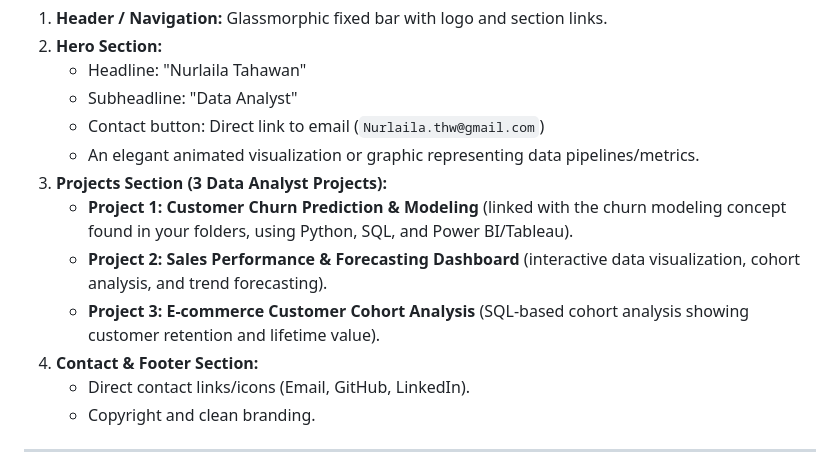
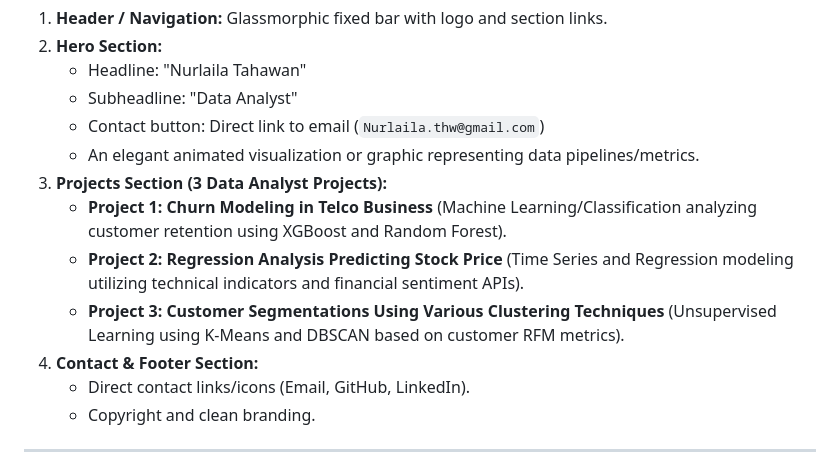
Before and after one commit to nurlailathw-jpg/Nur-simple-portfolio, a Markdown page: our_plan.md, the part around the change. Drawn GitHub-style.

Commit message:
Update plan documentation to reflect new projects

```diff
--- a/our_plan.md
+++ b/our_plan.md
@@ -78,9 +78,9 @@ The site will consist of four main semantic sections:
    * Contact button: Direct link to email (`Nurlaila.thw@gmail.com`)
    * An elegant animated visualization or graphic representing data pipelines/metrics.
 3. **Projects Section (3 Data Analyst Projects):**
-   * **Project 1: Customer Churn Prediction & Modeling** (linked with the churn modeling concept found in your folders, using Python, SQL, and Power BI/Tableau).
-   * **Project 2: Sales Performance & Forecasting Dashboard** (interactive data visualization, cohort analysis, and trend forecasting).
-   * **Project 3: E-commerce Customer Cohort Analysis** (SQL-based cohort analysis showing customer retention and lifetime value).
+   * **Project 1: Churn Modeling in Telco Business** (Machine Learning/Classification analyzing customer retention using XGBoost and Random Forest).
+   * **Project 2: Regression Analysis Predicting Stock Price** (Time Series and Regression modeling utilizing technical indicators and financial sentiment APIs).
+   * **Project 3: Customer Segmentations Using Various Clustering Techniques** (Unsupervised Learning using K-Means and DBSCAN based on customer RFM metrics).
 4. **Contact & Footer Section:**
    * Direct contact links/icons (Email, GitHub, LinkedIn).
    * Copyright and clean branding.
```
